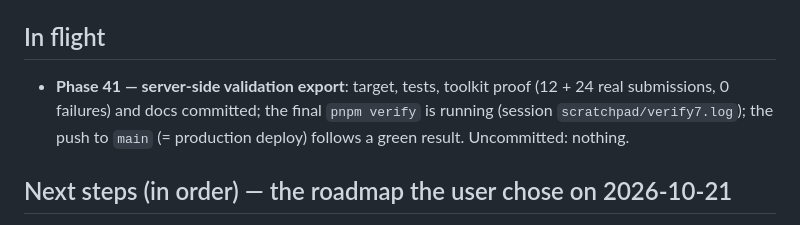
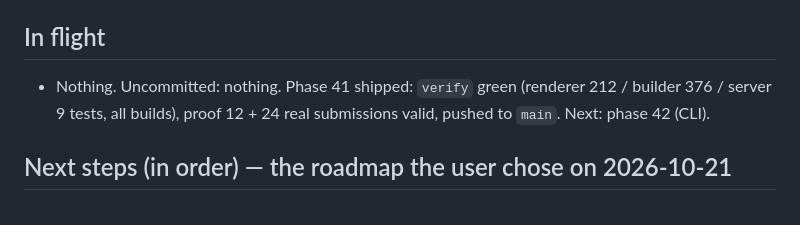
Before and after one commit to albahadly/formsgen-v2, a Markdown page: docs/handoff/PROGRESS.md, the part around the change. GitHub-like rendering.

Commit message:
chore(progress): phase 41 shipped
Co-Authored-By: Claude Fable 5.1 <noreply@anthropic.com>

```diff
--- a/docs/handoff/PROGRESS.md
+++ b/docs/handoff/PROGRESS.md
@@ -36,11 +36,9 @@ work. Phase handoffs (`INDEX.md`) stay the long-form record.
 
 ## In flight
 
-- **Phase 41 — server-side validation export**: target, tests, toolkit
-  proof (12 + 24 real submissions, 0 failures) and docs committed; the
-  final `pnpm verify` is running (session `scratchpad/verify7.log`); the
-  push to `main` (= production deploy) follows a green result.
-  Uncommitted: nothing.
+- Nothing. Uncommitted: nothing. Phase 41 shipped: `verify` green
+  (renderer 212 / builder 376 / server 9 tests, all builds), proof 12 + 24
+  real submissions valid, pushed to `main`. Next: phase 42 (CLI).
 
 ## Next steps (in order) — the roadmap the user chose on 2026-10-21
 
```
